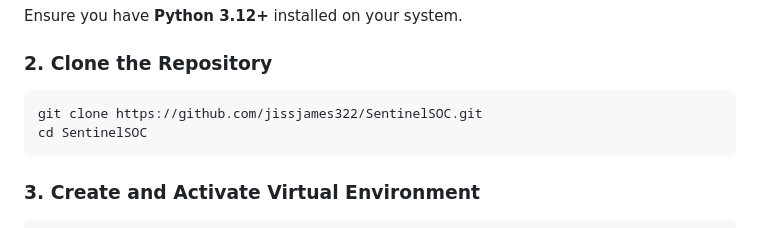
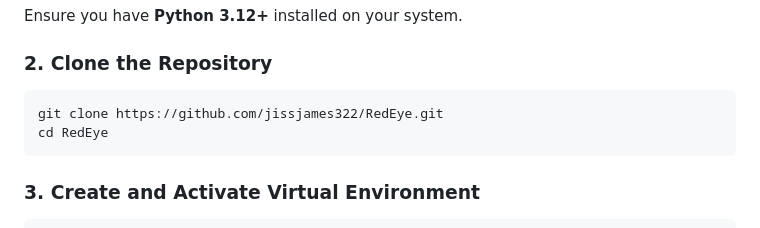
Before and after one commit to jissjames322/SentinelSOC, a Markdown page: README.md, the part around the change. Rendered like a GitHub page.

Commit message:
Update git clone command for new repo name RedEye

````diff
--- a/README.md
+++ b/README.md
@@ -75,8 +75,8 @@ Ensure you have **Python 3.12+** installed on your system.
 
 ### 2. Clone the Repository
 ```bash
-git clone https://github.com/jissjames322/SentinelSOC.git
-cd SentinelSOC
+git clone https://github.com/jissjames322/RedEye.git
+cd RedEye
 ```
 
 ### 3. Create and Activate Virtual Environment
````
